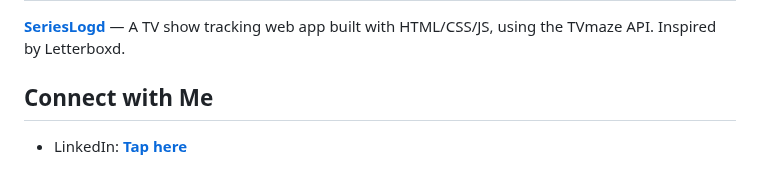
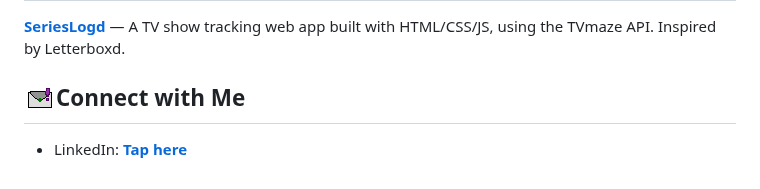
Before and after one commit to natgiselle/natgiselle, a Markdown page: README.md, the part around the change. GitHub-like rendering; pictures changed too: assets/images/connectwithme.png (added).

Commit message:
creates & implements connectwithme pixel art

```diff
--- a/README.md
+++ b/README.md
@@ -36,7 +36,7 @@ CS student @ University of Florida | Software Development Director @ SHPE UF
 
 **[SeriesLogd](https://github.com/natgiselle/serieslogd)** — A TV show tracking web app built with HTML/CSS/JS, using the TVmaze API. Inspired by Letterboxd.
 
-## Connect with Me
+## <img src="./assets/images/connectwithme.png" width="32" height="32">Connect with Me
 
 - LinkedIn: **[Tap here](https://www.linkedin.com/in/natalie-g-ortiz)**
 <!--
```
